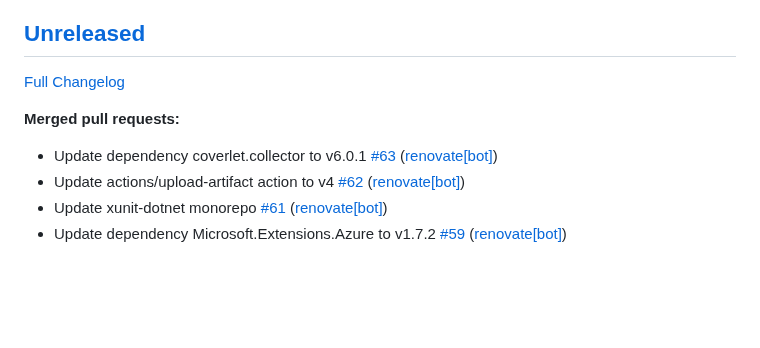
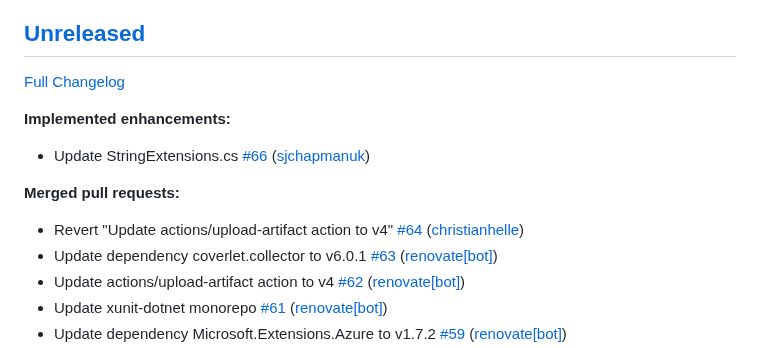
Before and after one commit to christianhelle/httpgenerator, a Markdown page: CHANGELOG.md, the part around the change. GitHub-like rendering; blank space fills up the shorter version.

Commit message:
Update changelog [skip ci]

```diff
--- a/CHANGELOG.md
+++ b/CHANGELOG.md
@@ -4,8 +4,13 @@
 
 [Full Changelog](https://github.com/christianhelle/httpgenerator/compare/0.3.0...HEAD)
 
+**Implemented enhancements:**
+
+- Update StringExtensions.cs [\#66](https://github.com/christianhelle/httpgenerator/pull/66) ([sjchapmanuk](https://github.com/sjchapmanuk))
+
 **Merged pull requests:**
 
+- Revert "Update actions/upload-artifact action to v4" [\#64](https://github.com/christianhelle/httpgenerator/pull/64) ([christianhelle](https://github.com/christianhelle))
 - Update dependency coverlet.collector to v6.0.1 [\#63](https://github.com/christianhelle/httpgenerator/pull/63) ([renovate[bot]](https://github.com/apps/renovate))
 - Update actions/upload-artifact action to v4 [\#62](https://github.com/christianhelle/httpgenerator/pull/62) ([renovate[bot]](https://github.com/apps/renovate))
 - Update xunit-dotnet monorepo [\#61](https://github.com/christianhelle/httpgenerator/pull/61) ([renovate[bot]](https://github.com/apps/renovate))
```
